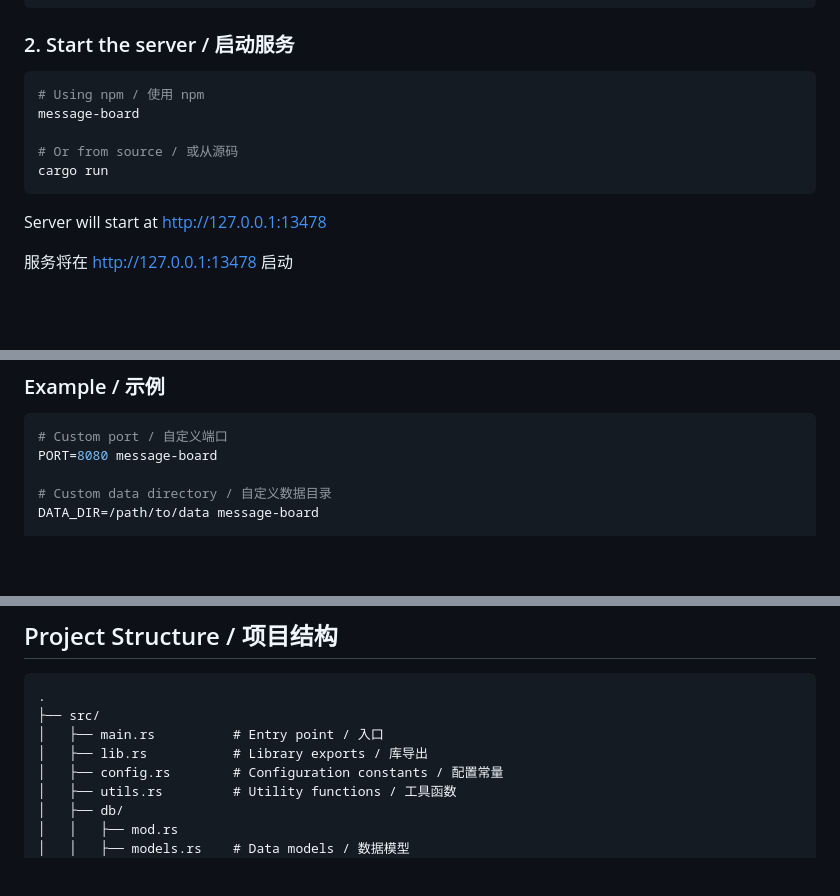
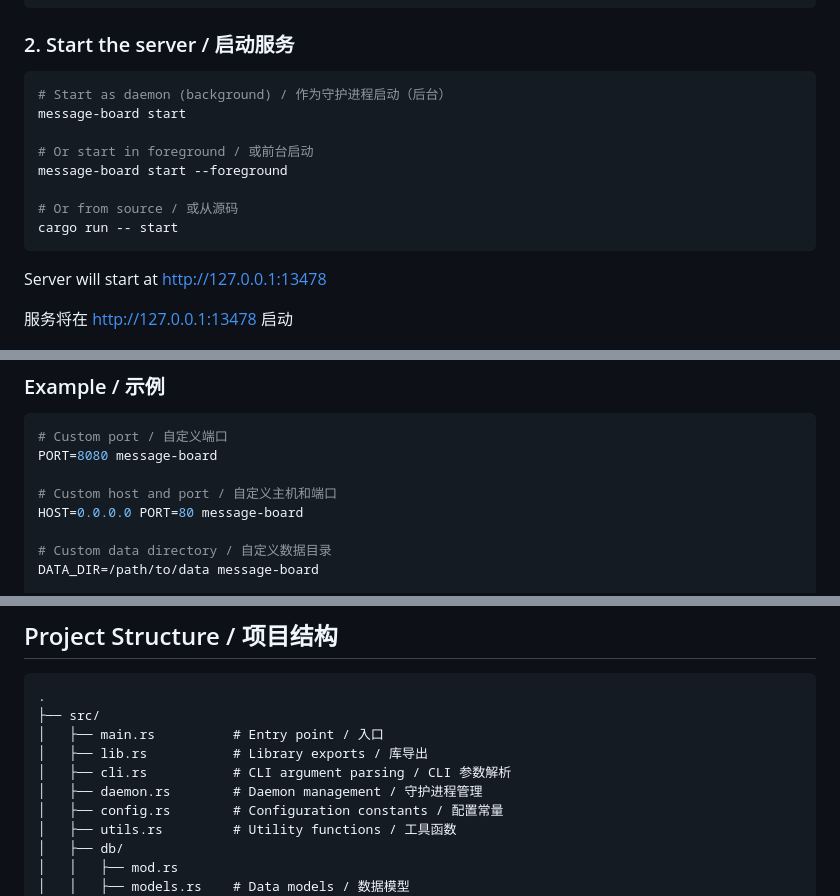
Before and after one commit to chenpu17/Simple-Message-Board2, a Markdown page: README.md, 3 parts joined by grey strips. GitHub-like rendering; blank space fills up the shorter version.

````diff
--- a/README.md
+++ b/README.md
@@ -92,11 +92,14 @@ message-board
 ### 2. Start the server / 启动服务
 
 ```bash
-# Using npm / 使用 npm
-message-board
+# Start as daemon (background) / 作为守护进程启动（后台）
+message-board start
+
+# Or start in foreground / 或前台启动
+message-board start --foreground
 
 # Or from source / 或从源码
-cargo run
+cargo run -- start
 ```
 
 Server will start at http://127.0.0.1:13478
@@ -153,6 +219,9 @@ Environment variables / 环境变量:
 ```bash
 # Custom port / 自定义端口
 PORT=8080 message-board
+
+# Custom host and port / 自定义主机和端口
+HOST=0.0.0.0 PORT=80 message-board
 
 # Custom data directory / 自定义数据目录
 DATA_DIR=/path/to/data message-board
@@ -179,6 +248,8 @@ DATABASE_URL="sqlite:/data/messages.db?mode=rwc" message-board
 ├── src/
 │   ├── main.rs          # Entry point / 入口
 │   ├── lib.rs           # Library exports / 库导出
+│   ├── cli.rs           # CLI argument parsing / CLI 参数解析
+│   ├── daemon.rs        # Daemon management / 守护进程管理
 │   ├── config.rs        # Configuration constants / 配置常量
 │   ├── utils.rs         # Utility functions / 工具函数
 │   ├── db/
````
Also changed, not shown: other parts of README.md (+63 -0 lines).
